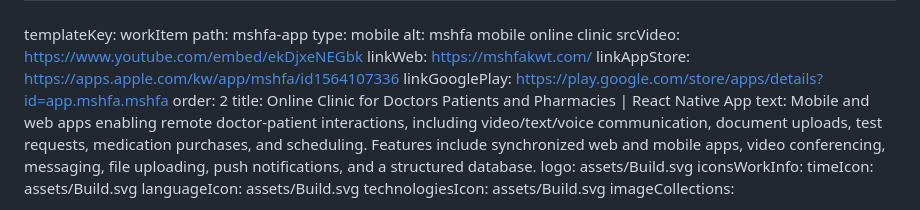
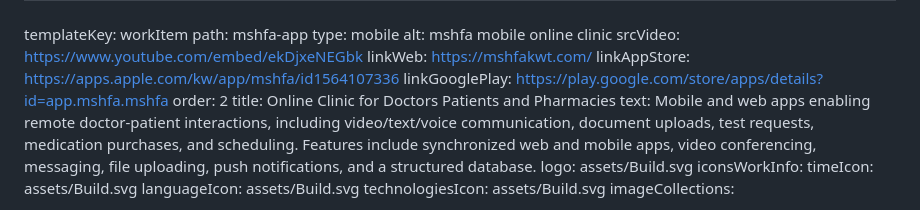
Before and after one commit to yuramol/softbee.io, a Markdown page: content/work/mshfa-app.md, the part around the change. Drawn GitHub-style.

Commit message:
Update Work “mshfa-app”

```diff
--- a/content/work/mshfa-app.md
+++ b/content/work/mshfa-app.md
@@ -8,7 +8,7 @@ linkWeb: https://mshfakwt.com/
 linkAppStore: https://apps.apple.com/kw/app/mshfa/id1564107336
 linkGooglePlay: https://play.google.com/store/apps/details?id=app.mshfa.mshfa
 order: 2
-title: Online Clinic for Doctors Patients and Pharmacies | React Native App
+title: Online Clinic for Doctors Patients and Pharmacies
 text: Mobile and web apps enabling remote doctor-patient interactions, including
   video/text/voice communication, document uploads, test requests, medication
   purchases, and scheduling. Features include synchronized web and mobile apps,
```
